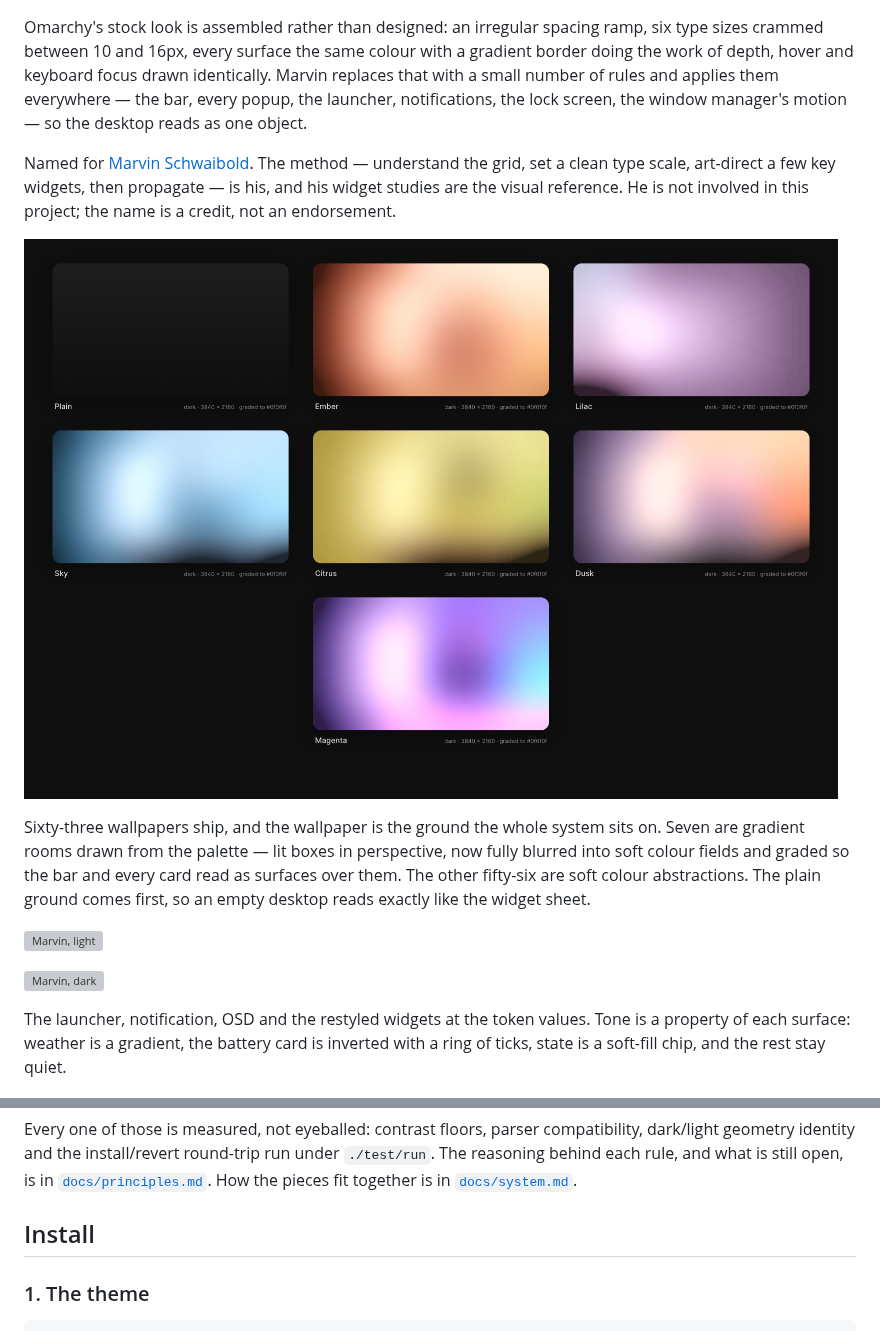
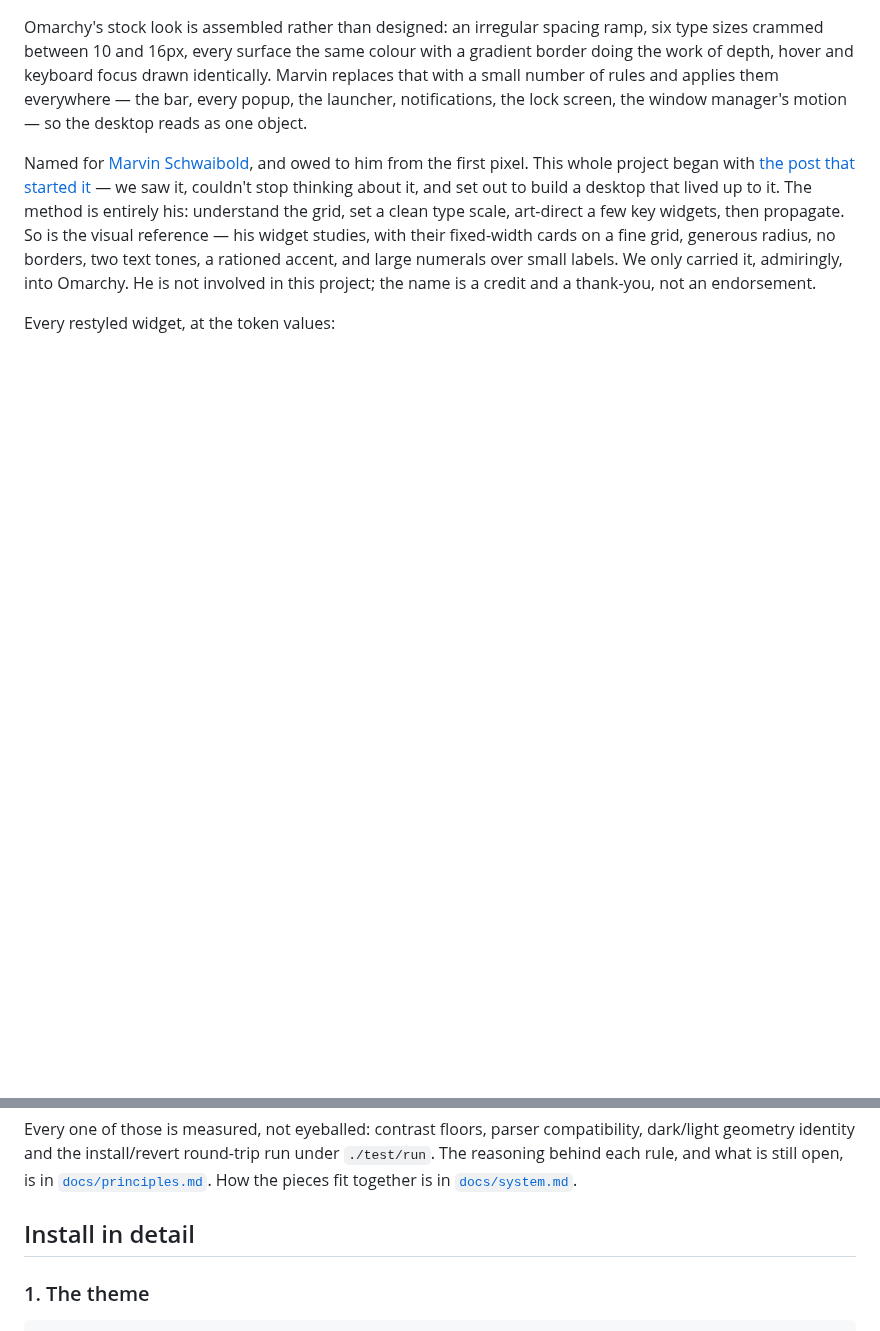
Before and after one commit to adamperlis/omarchy-marvin, a Markdown page: README.md, 2 parts joined by grey strips. Drawn GitHub-style; blank space fills up the shorter version; grey boxes are pictures that could not be loaded.

```diff
--- a/README.md
+++ b/README.md
@@ -11,28 +45,19 @@ and applies them everywhere — the bar, every popup, the launcher,
 notifications, the lock screen, the window manager's motion — so the desktop
 reads as one object.
 
-Named for [Marvin Schwaibold](https://x.com/MSchwaibold). The method —
-understand the grid, set a clean type scale, art-direct a few key widgets,
-then propagate — is his, and his widget studies are the visual reference. He
-is not involved in this project; the name is a credit, not an endorsement.
+Named for [Marvin Schwaibold](https://x.com/MSchwaibold), and owed to him
+from the first pixel. This whole project began with [the post that started
+it](https://x.com/MSchwaibold/status/2096059496812716307) — we saw it,
+couldn't stop thinking about it, and set out to build a desktop that lived up
+to it. The method is entirely his: understand the grid, set a clean type
+scale, art-direct a few key widgets, then propagate. So is the visual
+reference — his widget studies, with their fixed-width cards on a fine grid,
+generous radius, no borders, two text tones, a rationed accent, and large
+numerals over small labels. We only carried it, admiringly, into Omarchy. He
+is not involved in this project; the name is a credit and a thank-you, not an
+endorsement.
 
-![Marvin backgrounds](docs/images/backgrounds-dark.png)
-
-Sixty-three wallpapers ship, and the wallpaper is the ground the whole
-system sits on. Seven are gradient rooms drawn from the palette — lit boxes
-in perspective, now fully blurred into soft colour fields and graded so the
-bar and every card read as surfaces over them. The other fifty-six are soft
-colour abstractions. The plain ground comes first, so an empty desktop reads
-exactly like the widget sheet.
-
-![Marvin, light](light/preview.png)
-
-![Marvin, dark](preview.png)
-
-The launcher, notification, OSD and the restyled widgets at the token
-values. Tone is a property of each surface: weather is a gradient, the
-battery card is inverted with a ring of ticks, state is a soft-fill chip,
-and the rest stay quiet.
+Every restyled widget, at the token values:
 
 ![Widgets, light](docs/images/widgets-light.png)
 
@@ -73,7 +98,7 @@ run under `./test/run`. The reasoning behind each rule, and what is still
 open, is in [`docs/principles.md`](docs/principles.md). How the pieces fit
 together is in [`docs/system.md`](docs/system.md).
 
-## Install
+## Install in detail
 
 ### 1. The theme
 
```
Also changed, not shown: other parts of README.md (+55 -3 lines), docs/principles.md (+5 -3 lines), docs/images/backgrounds-all.jpg (added), 5 other files.
